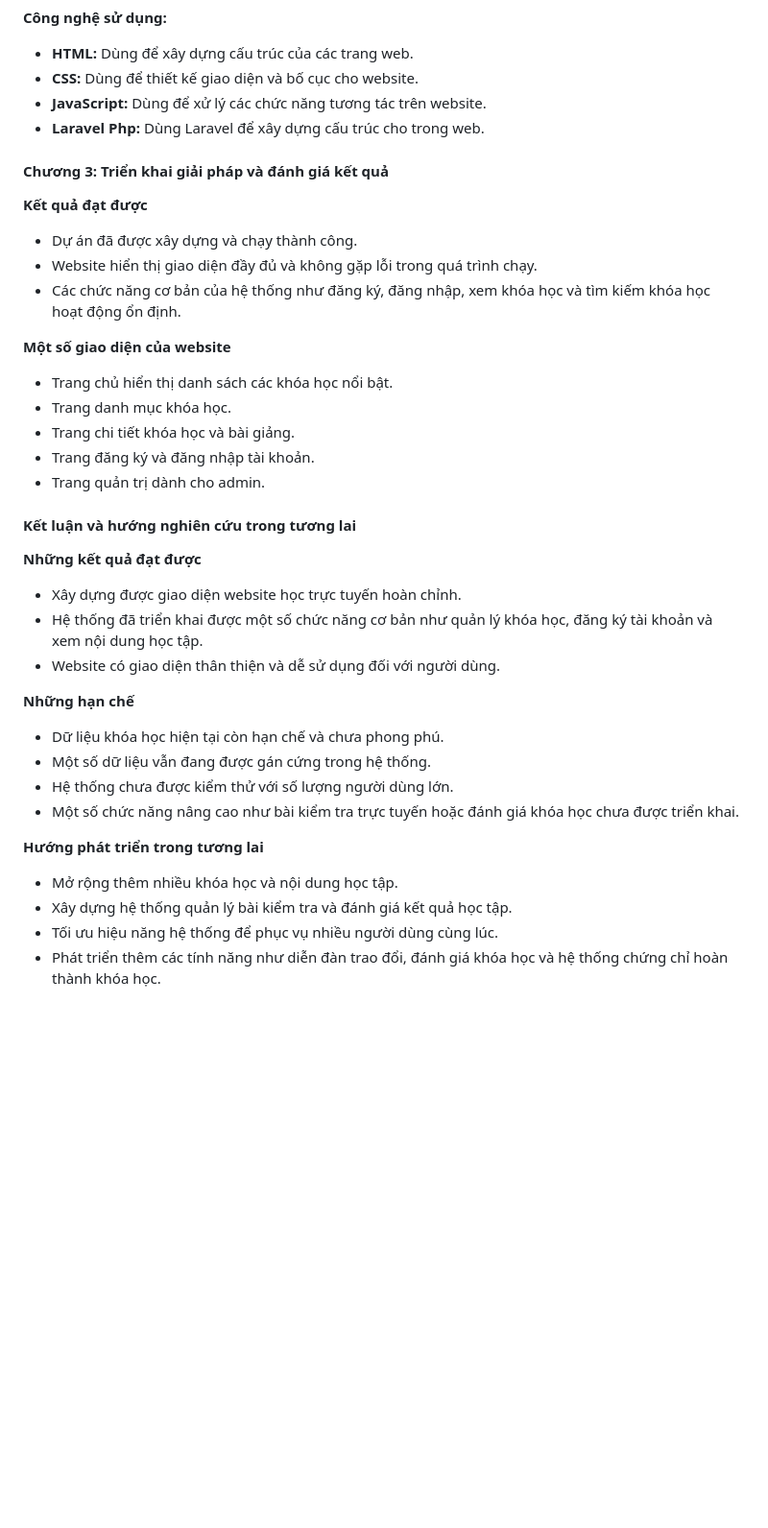
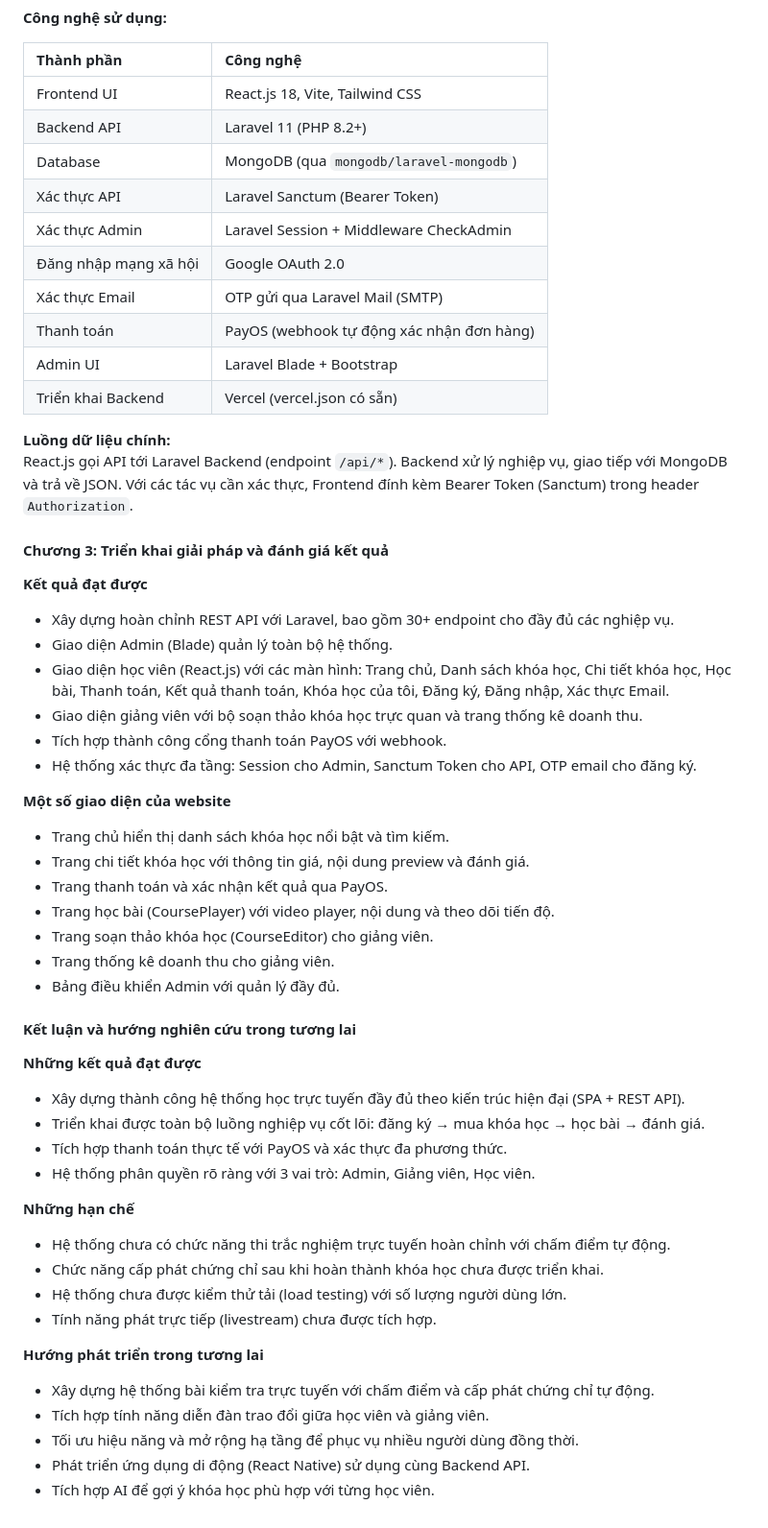
Before and after one commit to Duchuy-05/LapTrinhWebNC-CuoiKy-Nhom3, a Markdown page: DECUONG.md, the part around one of its changes. Shown at 96% size. Rendered like a GitHub page; blank space fills up the shorter version.

Commit message:
sua de cuong sat noi dung thuc te

```diff
--- a/DECUONG.md
+++ b/DECUONG.md
@@ -72,38 +91,57 @@ Người quản trị muốn sử dụng hệ thống cần phải có tài kho
 **Công nghệ sử dụng:**
-* **HTML:** Dùng để xây dựng cấu trúc của các trang web.
-* **CSS:** Dùng để thiết kế giao diện và bố cục cho website.
-* **JavaScript:** Dùng để xử lý các chức năng tương tác trên website.
-* **Laravel Php:** Dùng Laravel để xây dựng cấu trúc cho trong web.
+
+| Thành phần | Công nghệ |
+|:---|:---|
+| Frontend UI | React.js 18, Vite, Tailwind CSS |
+| Backend API | Laravel 11 (PHP 8.2+) |
+| Database | MongoDB (qua `mongodb/laravel-mongodb`) |
+| Xác thực API | Laravel Sanctum (Bearer Token) |
+| Xác thực Admin | Laravel Session + Middleware CheckAdmin |
+| Đăng nhập mạng xã hội | Google OAuth 2.0 |
+| Xác thực Email | OTP gửi qua Laravel Mail (SMTP) |
+| Thanh toán | PayOS (webhook tự động xác nhận đơn hàng) |
+| Admin UI | Laravel Blade + Bootstrap |
+| Triển khai Backend | Vercel (vercel.json có sẵn) |
+
+**Luồng dữ liệu chính:**
+React.js gọi API tới Laravel Backend (endpoint `/api/*`). Backend xử lý nghiệp vụ, giao tiếp với MongoDB và trả về JSON. Với các tác vụ cần xác thực, Frontend đính kèm Bearer Token (Sanctum) trong header `Authorization`.
 
 #### Chương 3: Triển khai giải pháp và đánh giá kết quả
 
 **Kết quả đạt được**
-* Dự án đã được xây dựng và chạy thành công.
-* Website hiển thị giao diện đầy đủ và không gặp lỗi trong quá trình chạy.
-* Các chức năng cơ bản của hệ thống như đăng ký, đăng nhập, xem khóa học và tìm kiếm khóa học hoạt động ổn định.
+* Xây dựng hoàn chỉnh REST API với Laravel, bao gồm 30+ endpoint cho đầy đủ các nghiệp vụ.
+* Giao diện Admin (Blade) quản lý toàn bộ hệ thống.
+* Giao diện học viên (React.js) với các màn hình: Trang chủ, Danh sách khóa học, Chi tiết khóa học, Học bài, Thanh toán, Kết quả thanh toán, Khóa học của tôi, Đăng ký, Đăng nhập, Xác thực Email.
+* Giao diện giảng viên với bộ soạn thảo khóa học trực quan và trang thống kê doanh thu.
+* Tích hợp thành công cổng thanh toán PayOS với webhook.
+* Hệ thống xác thực đa tầng: Session cho Admin, Sanctum Token cho API, OTP email cho đăng ký.
 
 **Một số giao diện của website**
-* Trang chủ hiển thị danh sách các khóa học nổi bật.
-* Trang danh mục khóa học.
-* Trang chi tiết khóa học và bài giảng.
-* Trang đăng ký và đăng nhập tài khoản.
-* Trang quản trị dành cho admin.
+* Trang chủ hiển thị danh sách khóa học nổi bật và tìm kiếm.
+* Trang chi tiết khóa học với thông tin giá, nội dung preview và đánh giá.
+* Trang thanh toán và xác nhận kết quả qua PayOS.
+* Trang học bài (CoursePlayer) với video player, nội dung và theo dõi tiến độ.
+* Trang soạn thảo khóa học (CourseEditor) cho giảng viên.
+* Trang thống kê doanh thu cho giảng viên.
+* Bảng điều khiển Admin với quản lý đầy đủ.
 
 #### Kết luận và hướng nghiên cứu trong tương lai
 
 **Những kết quả đạt được**
-* Xây dựng được giao diện website học trực tuyến hoàn chỉnh.
-* Hệ thống đã triển khai được một số chức năng cơ bản như quản lý khóa học, đăng ký tài khoản và xem nội dung học tập.
-* Website có giao diện thân thiện và dễ sử dụng đối với người dùng.
+* Xây dựng thành công hệ thống học trực tuyến đầy đủ theo kiến trúc hiện đại (SPA + REST API).
+* Triển khai được toàn bộ luồng nghiệp vụ cốt lõi: đăng ký → mua khóa học → học bài → đánh giá.
+* Tích hợp thanh toán thực tế với PayOS và xác thực đa phương thức.
+* Hệ thống phân quyền rõ ràng với 3 vai trò: Admin, Giảng viên, Học viên.
 
 **Những hạn chế**
-* Dữ liệu khóa học hiện tại còn hạn chế và chưa phong phú.
-* Một số dữ liệu vẫn đang được gán cứng trong hệ thống.
-* Hệ thống chưa được kiểm thử với số lượng người dùng lớn.
-* Một số chức năng nâng cao như bài kiểm tra trực tuyến hoặc đánh giá khóa học chưa được triển khai.
+* Hệ thống chưa có chức năng thi trắc nghiệm trực tuyến hoàn chỉnh với chấm điểm tự động.
+* Chức năng cấp phát chứng chỉ sau khi hoàn thành khóa học chưa được triển khai.
+* Hệ thống chưa được kiểm thử tải (load testing) với số lượng người dùng lớn.
+* Tính năng phát trực tiếp (livestream) chưa được tích hợp.
 
 **Hướng phát triển trong tương lai**
-* Mở rộng thêm nhiều khóa học và nội dung học tập.
-* Xây dựng hệ thống quản lý bài kiểm tra và đánh giá kết quả học tập.
-* Tối ưu hiệu năng hệ thống để phục vụ nhiều người dùng cùng lúc.
-* Phát triển thêm các tính năng như diễn đàn trao đổi, đánh giá khóa học và hệ thống chứng chỉ hoàn thành khóa học.
+* Xây dựng hệ thống bài kiểm tra trực tuyến với chấm điểm và cấp phát chứng chỉ tự động.
+* Tích hợp tính năng diễn đàn trao đổi giữa học viên và giảng viên.
+* Tối ưu hiệu năng và mở rộng hạ tầng để phục vụ nhiều người dùng đồng thời.
+* Phát triển ứng dụng di động (React Native) sử dụng cùng Backend API.
+* Tích hợp AI để gợi ý khóa học phù hợp với từng học viên.
```
Also changed, not shown: other parts of DECUONG.md (+42 -23 lines).
